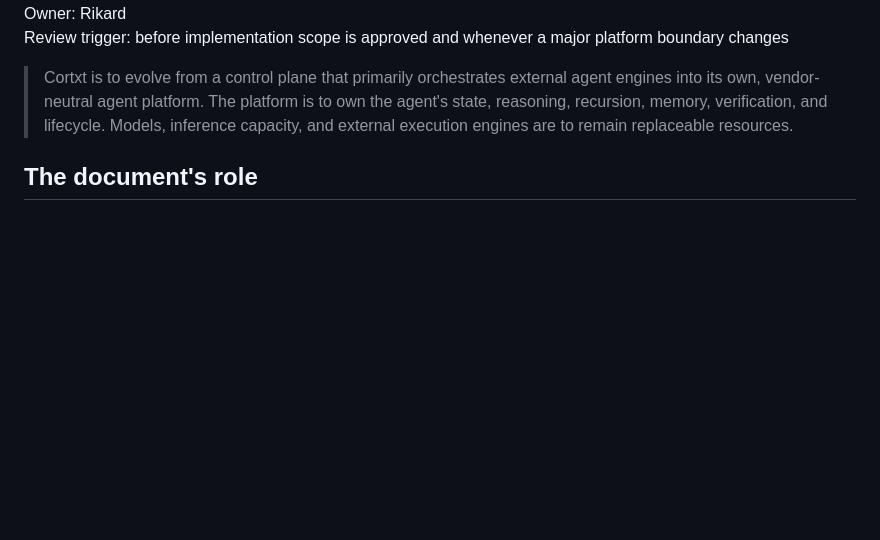
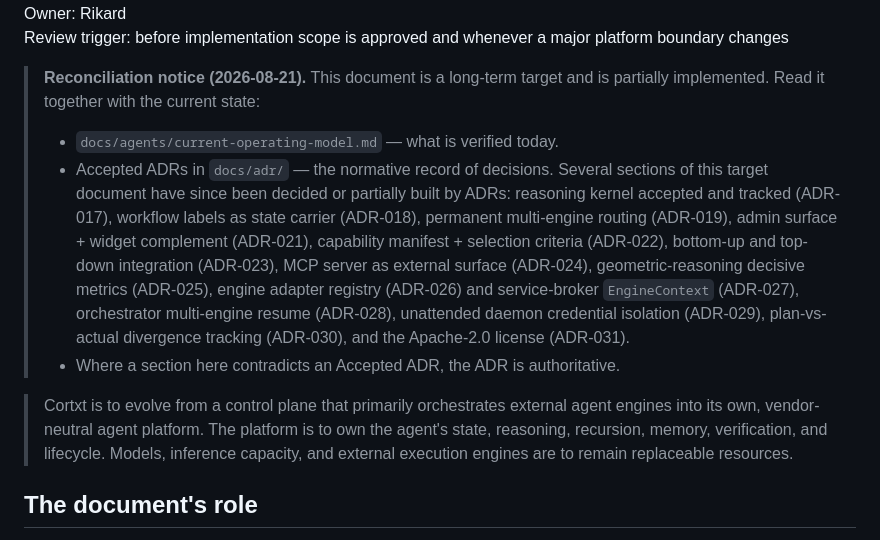
Before and after one commit to rian010194/cortxt, a Markdown page: docs/architecture/cortxt-agent-platform-target-architecture.md, the part around one of its changes. Drawn GitHub-style; blank space fills up the shorter version.

```diff
--- a/docs/architecture/cortxt-agent-platform-target-architecture.md
+++ b/docs/architecture/cortxt-agent-platform-target-architecture.md
@@ -7,5 +7,22 @@ Last updated: 2026-08-17
 Owner: Rikard
 Review trigger: before implementation scope is approved and whenever a major platform boundary changes
+
+> **Reconciliation notice (2026-08-21).** This document is a long-term target
+> and is partially implemented. Read it together with the current state:
+> - `docs/agents/current-operating-model.md` — what is verified today.
+> - Accepted ADRs in `docs/adr/` — the normative record of decisions. Several
+>   sections of this target document have since been decided or partially
+>   built by ADRs: reasoning kernel accepted and tracked (ADR-017), workflow
+>   labels as state carrier (ADR-018), permanent multi-engine routing
+>   (ADR-019), admin surface + widget complement (ADR-021), capability
+>   manifest + selection criteria (ADR-022), bottom-up and top-down
+>   integration (ADR-023), MCP server as external surface (ADR-024),
+>   geometric-reasoning decisive metrics (ADR-025), engine adapter registry
+>   (ADR-026) and service-broker `EngineContext` (ADR-027), orchestrator
+>   multi-engine resume (ADR-028), unattended daemon credential isolation
+>   (ADR-029), plan-vs-actual divergence tracking (ADR-030), and the
+>   Apache-2.0 license (ADR-031).
+> - Where a section here contradicts an Accepted ADR, the ADR is authoritative.
 
 > Cortxt is to evolve from a control plane that primarily orchestrates external
 > agent engines into its own, vendor-neutral agent platform. The platform is to
```
Also changed, not shown: other parts of docs/architecture/cortxt-agent-platform-target-architecture.md (+1 -1 lines), docs/agents/current-operating-model.md (+72 -99 lines), docs/agents/goal-operating-model.md (+9 -1 lines).
